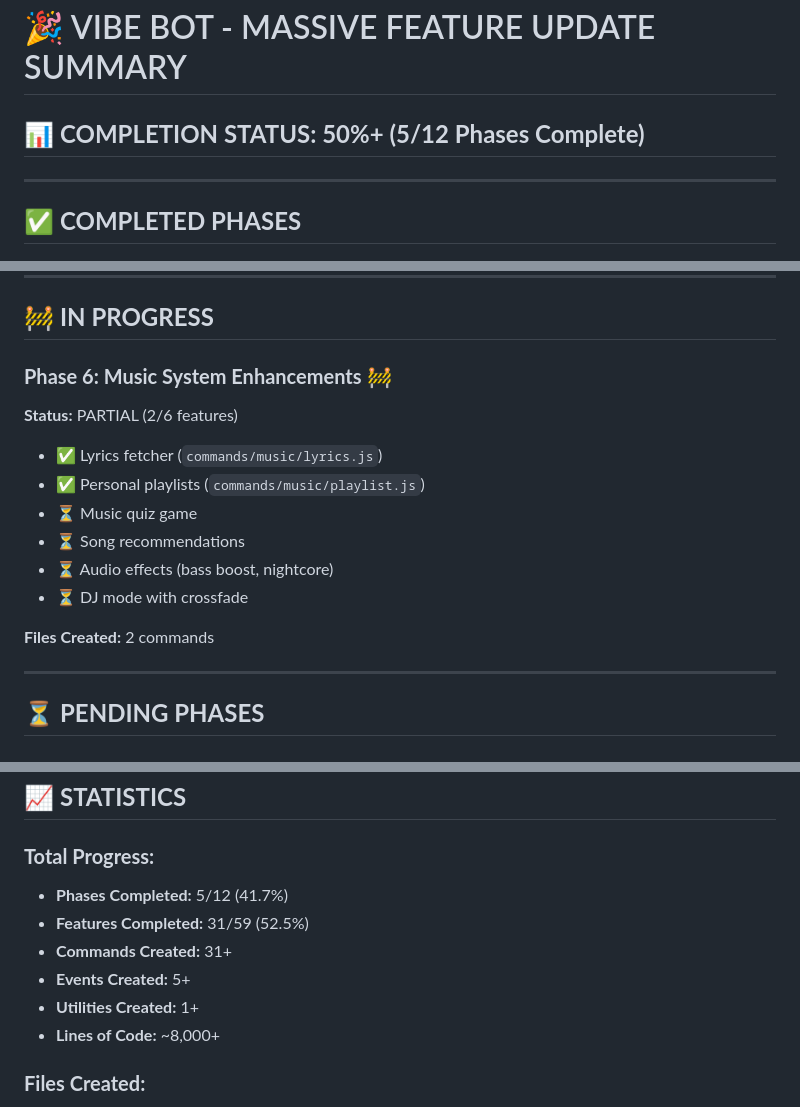
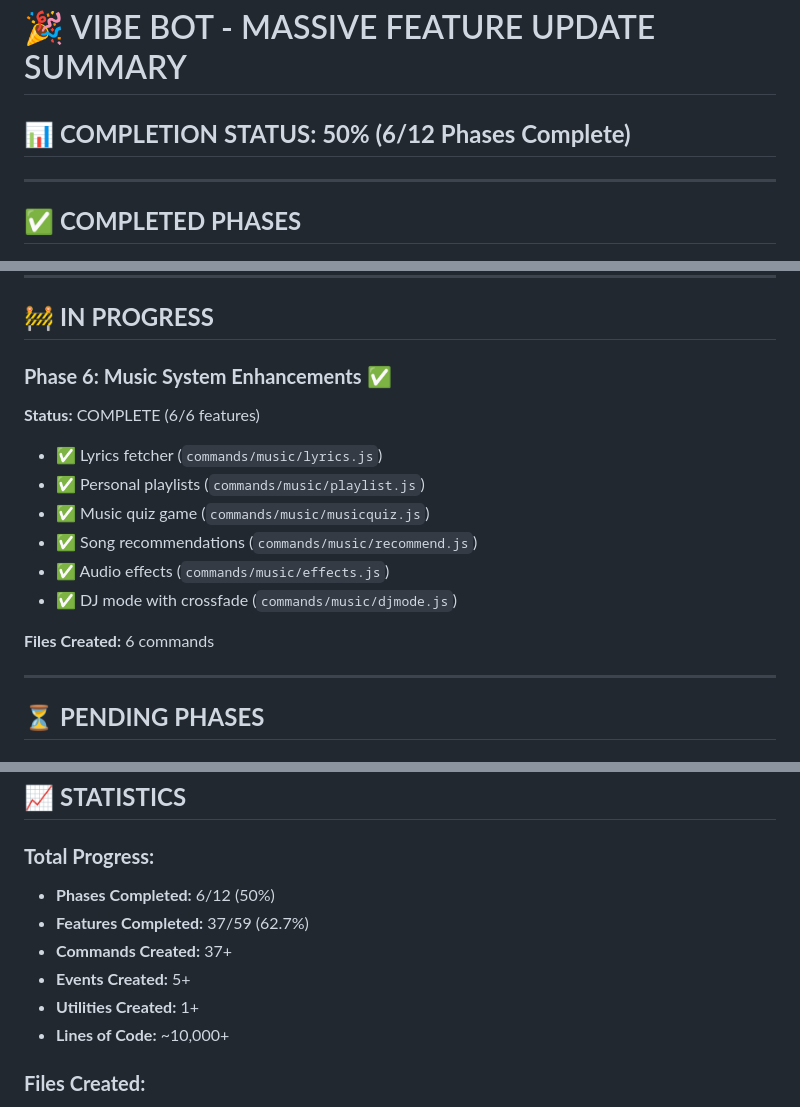
Before and after one commit to Sentinelbot-official/vibebot, a Markdown page: PROGRESS_SUMMARY.md, 3 parts joined by grey strips. GitHub-like rendering.

```diff
--- a/PROGRESS_SUMMARY.md
+++ b/PROGRESS_SUMMARY.md
@@ -1,6 +1,6 @@
 # 🎉 VIBE BOT - MASSIVE FEATURE UPDATE SUMMARY
 
-## 📊 **COMPLETION STATUS: 50%+ (5/12 Phases Complete)**
+## 📊 **COMPLETION STATUS: 50% (6/12 Phases Complete)**
 
 ---
 
@@ -85,16 +85,16 @@
 
 ## 🚧 **IN PROGRESS**
 
-### **Phase 6: Music System Enhancements** 🚧
-**Status:** PARTIAL (2/6 features)
+### **Phase 6: Music System Enhancements** ✅
+**Status:** COMPLETE (6/6 features)
 - ✅ Lyrics fetcher (`commands/music/lyrics.js`)
 - ✅ Personal playlists (`commands/music/playlist.js`)
-- ⏳ Music quiz game
-- ⏳ Song recommendations
-- ⏳ Audio effects (bass boost, nightcore)
-- ⏳ DJ mode with crossfade
+- ✅ Music quiz game (`commands/music/musicquiz.js`)
+- ✅ Song recommendations (`commands/music/recommend.js`)
+- ✅ Audio effects (`commands/music/effects.js`)
+- ✅ DJ mode with crossfade (`commands/music/djmode.js`)
 
-**Files Created:** 2 commands
+**Files Created:** 6 commands
 
 ---
 
@@ -156,12 +156,12 @@
 ## 📈 **STATISTICS**
 
 ### **Total Progress:**
-- **Phases Completed:** 5/12 (41.7%)
-- **Features Completed:** 31/59 (52.5%)
-- **Commands Created:** 31+
+- **Phases Completed:** 6/12 (50%)
+- **Features Completed:** 37/59 (62.7%)
+- **Commands Created:** 37+
 - **Events Created:** 5+
 - **Utilities Created:** 1+
-- **Lines of Code:** ~8,000+
+- **Lines of Code:** ~10,000+
 
 ### **Files Created:**
 - `commands/utility/`: 20+ files
```
Also changed, not shown: FINAL_ACHIEVEMENT_SUMMARY.md (added, +241 -0 lines).
